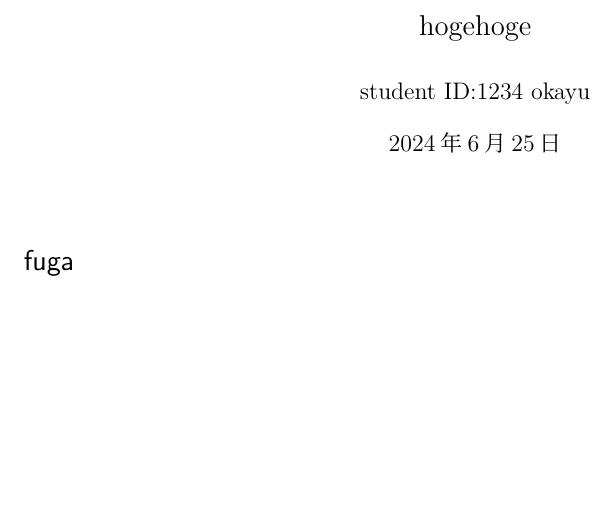
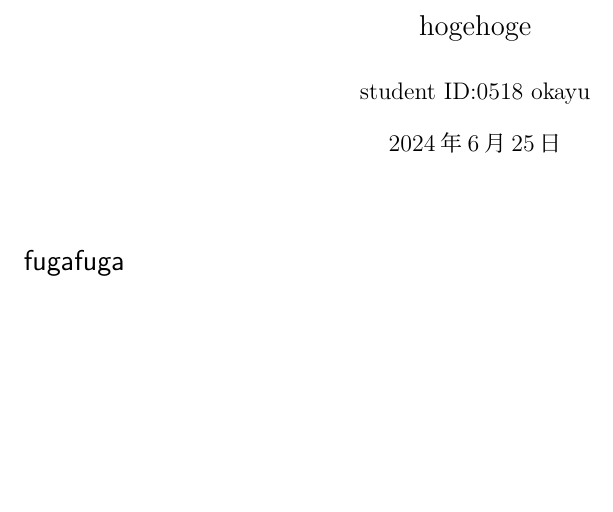
Before and after one commit to okayu0518/docker-tex, a LaTeX document (main.tex): part of the page, cut so that both start at the same text. Compiled offline with pLaTeX and dvipdfmx.

```diff
--- a/main.tex
+++ b/main.tex
@@ -5,7 +5,7 @@
 \title{\Large{hogehoge}}
 
 \author{
-	student ID:1234
+	student ID:0518
 	okayu
 }
 
@@ -16,5 +16,5 @@
 \maketitle
 
 
-\section*{fuga}
+\section*{fugafuga}
 \end{document}
```
Also changed, not shown: main.pdf, 1 other file.
